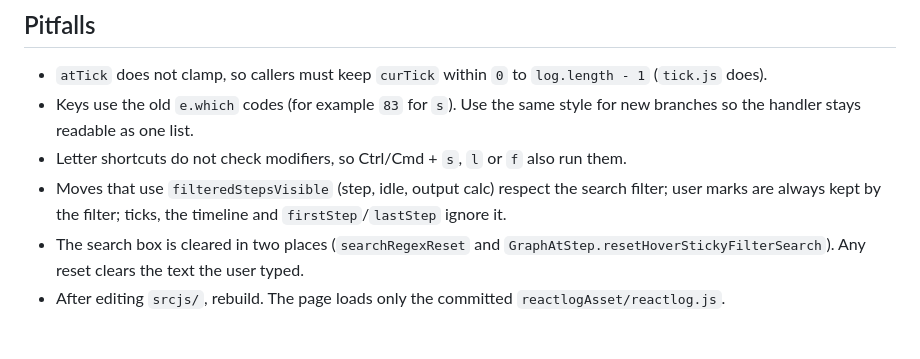
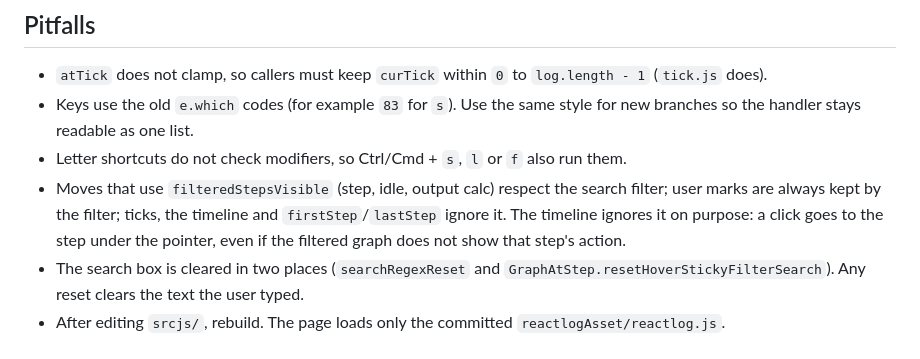
Before and after one commit to rstudio/reactlog, a Markdown page: memory-bank/viewerUi.md, the part around the change. GitHub-like rendering.

Commit message:
docs(memory-bank): Say the timeline ignores the filter on purpose

```diff
--- a/memory-bank/viewerUi.md
+++ b/memory-bank/viewerUi.md
@@ -192,6 +192,6 @@ This keeps snapshots stable. `reactlog_module_server()` (`R/shinyModule.R`) adds
 - `atTick` does not clamp, so callers must keep `curTick` within `0` to `log.length - 1` (`tick.js` does).
 - Keys use the old `e.which` codes (for example `83` for `s`). Use the same style for new branches so the handler stays readable as one list.
 - Letter shortcuts do not check modifiers, so Ctrl/Cmd + `s`, `l` or `f` also run them.
-- Moves that use `filteredStepsVisible` (step, idle, output calc) respect the search filter; user marks are always kept by the filter; ticks, the timeline and `firstStep`/`lastStep` ignore it.
+- Moves that use `filteredStepsVisible` (step, idle, output calc) respect the search filter; user marks are always kept by the filter; ticks, the timeline and `firstStep`/`lastStep` ignore it. The timeline ignores it on purpose: a click goes to the step under the pointer, even if the filtered graph does not show that step's action.
 - The search box is cleared in two places (`searchRegexReset` and `GraphAtStep.resetHoverStickyFilterSearch`). Any reset clears the text the user typed.
 - After editing `srcjs/`, rebuild. The page loads only the committed `reactlogAsset/reactlog.js`.
```
